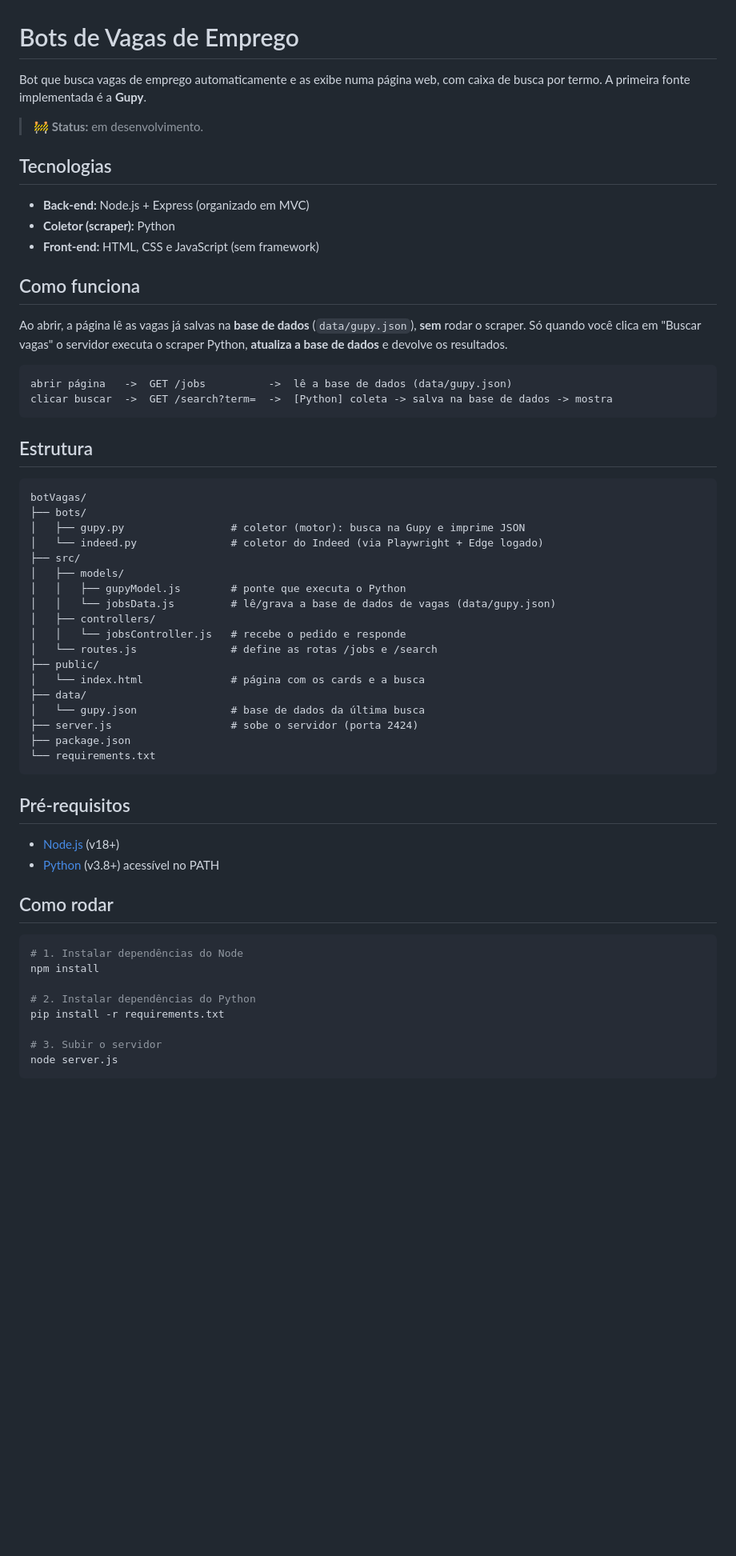
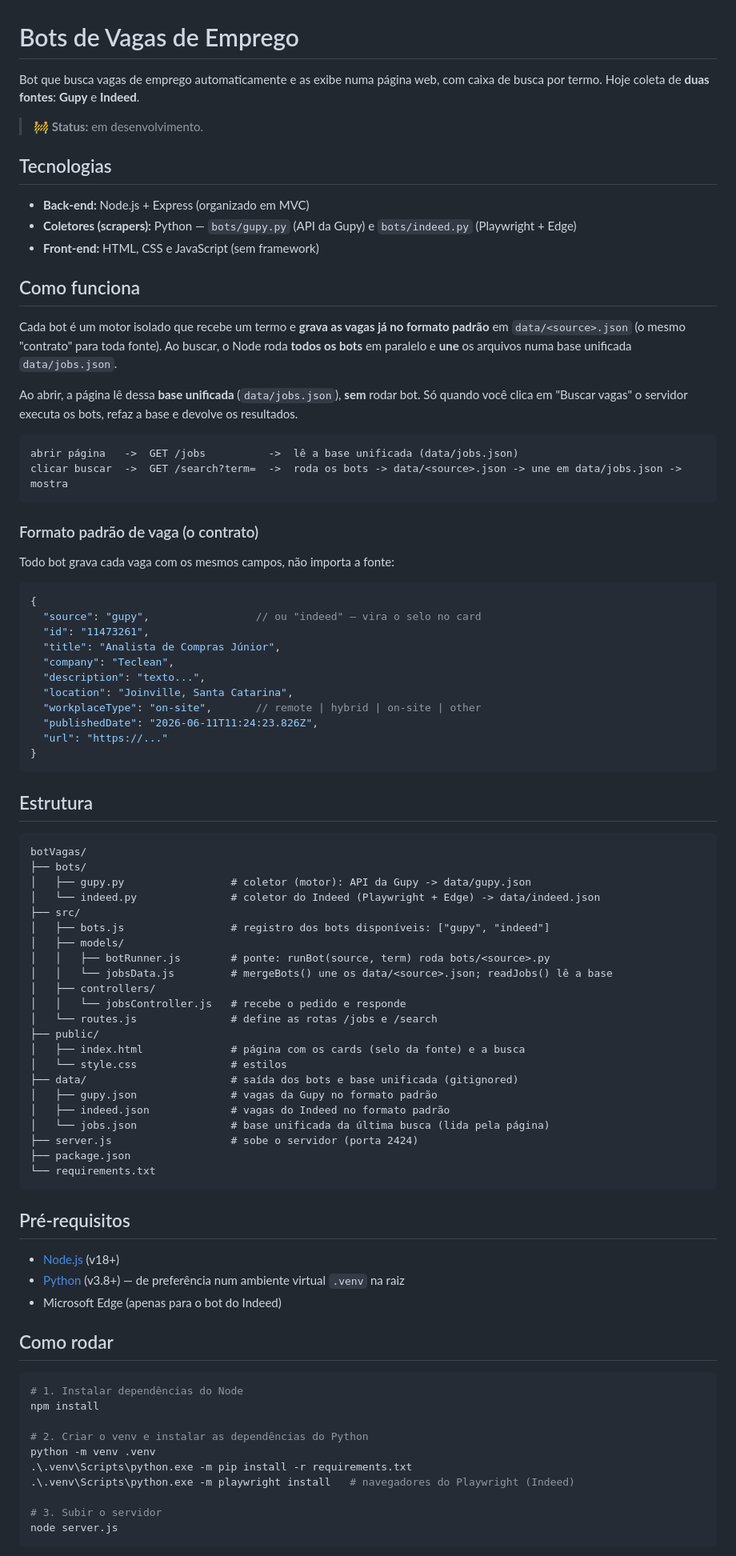
Before and after one commit to jamelsalah/Bots-de-Vagas-de-Emprego, a Markdown page: README.md, the part around one of its changes. Shown at 80% size. Rendered like a GitHub page; blank space fills up the shorter version.

Commit message:
docs: atualiza README com as duas fontes, formato padrao e base unificada

````diff
--- a/README.md
+++ b/README.md
@@ -1,25 +1,46 @@
 # Bots de Vagas de Emprego
 
 Bot que busca vagas de emprego automaticamente e as exibe numa página web, com
-caixa de busca por termo. A primeira fonte implementada é a **Gupy**.
+caixa de busca por termo. Hoje coleta de **duas fontes**: **Gupy** e **Indeed**.
 
 > 🚧 **Status:** em desenvolvimento.
 
 ## Tecnologias
 
 - **Back-end:** Node.js + Express (organizado em MVC)
-- **Coletor (scraper):** Python
+- **Coletores (scrapers):** Python — `bots/gupy.py` (API da Gupy) e `bots/indeed.py` (Playwright + Edge)
 - **Front-end:** HTML, CSS e JavaScript (sem framework)
 
 ## Como funciona
 
-Ao abrir, a página lê as vagas já salvas na **base de dados** (`data/gupy.json`), **sem** rodar o
-scraper. Só quando você clica em "Buscar vagas" o servidor executa o scraper Python,
-**atualiza a base de dados** e devolve os resultados.
+Cada bot é um motor isolado que recebe um termo e **grava as vagas já no formato padrão**
+em `data/<source>.json` (o mesmo "contrato" para toda fonte). Ao buscar, o Node roda
+**todos os bots** em paralelo e **une** os arquivos numa base unificada `data/jobs.json`.
+
+Ao abrir, a página lê dessa **base unificada** (`data/jobs.json`), **sem** rodar bot. Só quando
+você clica em "Buscar vagas" o servidor executa os bots, refaz a base e devolve os resultados.
 
 ```
-abrir página   ->  GET /jobs          ->  lê a base de dados (data/gupy.json)
-clicar buscar  ->  GET /search?term=  ->  [Python] coleta -> salva na base de dados -> mostra
+abrir página   ->  GET /jobs          ->  lê a base unificada (data/jobs.json)
+clicar buscar  ->  GET /search?term=  ->  roda os bots -> data/<source>.json -> une em data/jobs.json -> mostra
+```
+
+### Formato padrão de vaga (o contrato)
+
+Todo bot grava cada vaga com os mesmos campos, não importa a fonte:
+
+```json
+{
+  "source": "gupy",                 // ou "indeed" — vira o selo no card
+  "id": "11473261",
+  "title": "Analista de Compras Júnior",
+  "company": "Teclean",
+  "description": "texto...",
+  "location": "Joinville, Santa Catarina",
+  "workplaceType": "on-site",       // remote | hybrid | on-site | other
+  "publishedDate": "2026-06-11T11:24:23.826Z",
+  "url": "https://..."
+}
 ```
 
 ## Estrutura
@@ -27,19 +48,23 @@ clicar buscar  ->  GET /search?term=  ->  [Python] coleta -> salva na base de da
 ```
 botVagas/
 ├── bots/
-│   ├── gupy.py                 # coletor (motor): busca na Gupy e imprime JSON
-│   └── indeed.py               # coletor do Indeed (via Playwright + Edge logado)
+│   ├── gupy.py                 # coletor (motor): API da Gupy -> data/gupy.json
+│   └── indeed.py               # coletor do Indeed (Playwright + Edge) -> data/indeed.json
 ├── src/
+│   ├── bots.js                 # registro dos bots disponíveis: ["gupy", "indeed"]
 │   ├── models/
-│   │   ├── gupyModel.js        # ponte que executa o Python
-│   │   └── jobsData.js         # lê/grava a base de dados de vagas (data/gupy.json)
+│   │   ├── botRunner.js        # ponte: runBot(source, term) roda bots/<source>.py
+│   │   └── jobsData.js         # mergeBots() une os data/<source>.json; readJobs() lê a base
 │   ├── controllers/
 │   │   └── jobsController.js   # recebe o pedido e responde
 │   └── routes.js               # define as rotas /jobs e /search
 ├── public/
-│   └── index.html              # página com os cards e a busca
-├── data/
-│   └── gupy.json               # base de dados da última busca
+│   ├── index.html              # página com os cards (selo da fonte) e a busca
+│   └── style.css               # estilos
+├── data/                       # saída dos bots e base unificada (gitignored)
+│   ├── gupy.json               # vagas da Gupy no formato padrão
+│   ├── indeed.json             # vagas do Indeed no formato padrão
+│   └── jobs.json               # base unificada da última busca (lida pela página)
 ├── server.js                   # sobe o servidor (porta 2424)
 ├── package.json
 └── requirements.txt
@@ -48,7 +73,8 @@ botVagas/
 ## Pré-requisitos
 
 - [Node.js](https://nodejs.org/) (v18+)
-- [Python](https://www.python.org/) (v3.8+) acessível no PATH
+- [Python](https://www.python.org/) (v3.8+) — de preferência num ambiente virtual `.venv` na raiz
+- Microsoft Edge (apenas para o bot do Indeed)
 
 ## Como rodar
 
@@ -56,8 +82,10 @@ botVagas/
 # 1. Instalar dependências do Node
 npm install
 
-# 2. Instalar dependências do Python
-pip install -r requirements.txt
+# 2. Criar o venv e instalar as dependências do Python
+python -m venv .venv
+.\.venv\Scripts\python.exe -m pip install -r requirements.txt
+.\.venv\Scripts\python.exe -m playwright install   # navegadores do Playwright (Indeed)
 
 # 3. Subir o servidor
 node server.js
````
Also changed, not shown: other parts of README.md (+6 -0 lines).
